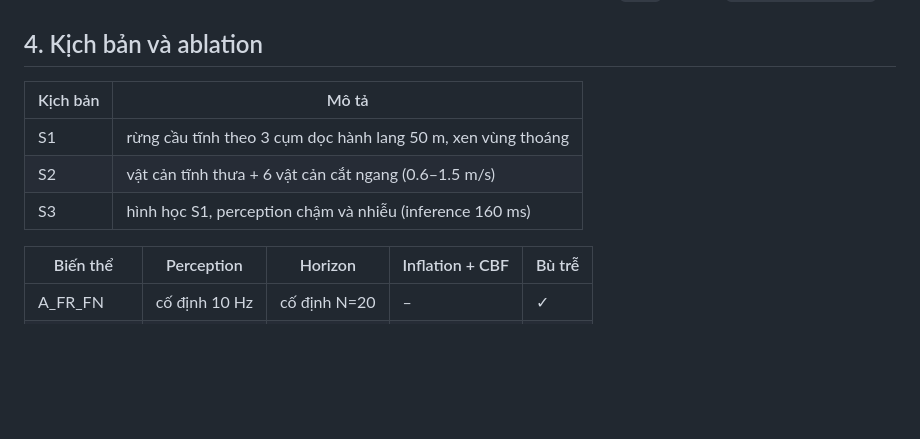
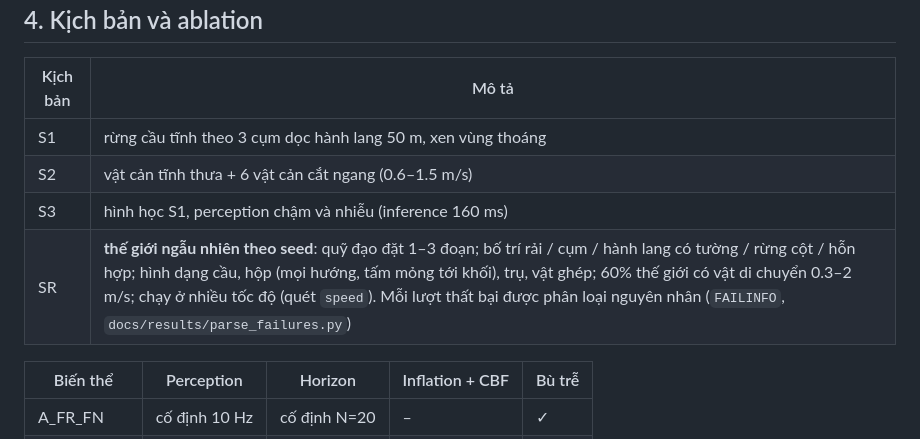
Before and after one commit to nxbnxb1/project1, a Markdown page: README.md, the part around the change. Rendered like a GitHub page; blank space fills up the shorter version.

Commit message:
README: random-world scenario SR and failure analysis
Co-Authored-By: Claude Opus 5.5 <noreply@anthropic.com>
Claude-Session: https://claude.ai/code/session_01FKvnCEDjgYnXyH9NqQUF4V

```diff
--- a/README.md
+++ b/README.md
@@ -115,6 +115,7 @@ Model được sinh lại từ mã ở mỗi lần CI nên luôn khớp với m
 | S1 | rừng cầu tĩnh theo 3 cụm dọc hành lang 50 m, xen vùng thoáng |
 | S2 | vật cản tĩnh thưa + 6 vật cản cắt ngang (0.6–1.5 m/s) |
 | S3 | hình học S1, perception chậm và nhiễu (inference 160 ms) |
+| SR | **thế giới ngẫu nhiên theo seed**: quỹ đạo đặt 1–3 đoạn; bố trí rải / cụm / hành lang có tường / rừng cột / hỗn hợp; hình dạng cầu, hộp (mọi hướng, tấm mỏng tới khối), trụ, vật ghép; 60% thế giới có vật di chuyển 0.3–2 m/s; chạy ở nhiều tốc độ (quét `speed`). Mỗi lượt thất bại được phân loại nguyên nhân (`FAILINFO`, `docs/results/parse_failures.py`) |
 
 | Biến thể | Perception | Horizon | Inflation + CBF | Bù trễ |
 |---|---|---|---|---|
```
